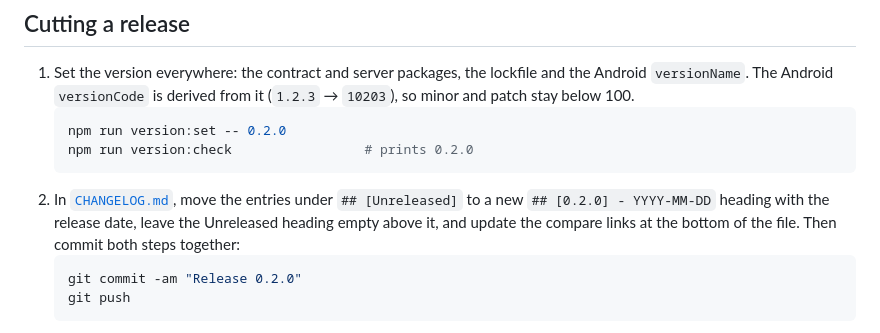
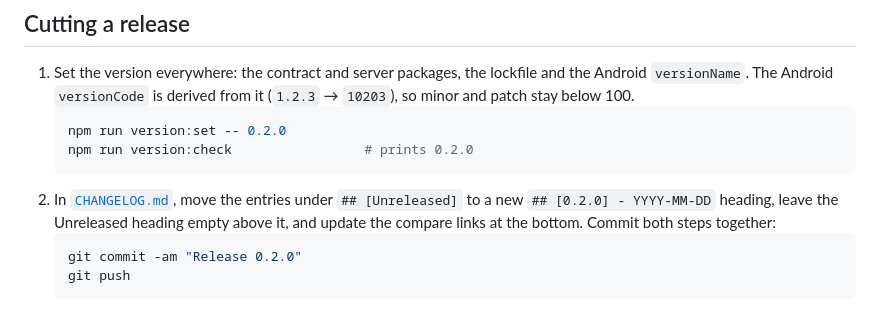
Before and after one commit to mickeiik/izle, a Markdown page: docs/releasing.md, the part around one of its changes. Drawn GitHub-style.

````diff
--- a/docs/releasing.md
+++ b/docs/releasing.md
@@ -21,8 +21,8 @@ Owners install them as described in [deploy/self-hosting.md](deploy/self-hosting
    npm run version:check                 # prints 0.2.0
    ```
 2. In [`CHANGELOG.md`](../CHANGELOG.md), move the entries under `## [Unreleased]` to a new `## [0.2.0] - YYYY-MM-DD`
-   heading with the release date, leave the Unreleased heading empty above it, and update the compare links at the
-   bottom of the file. Then commit both steps together:
+   heading, leave the Unreleased heading empty above it, and update the compare links at the bottom. Commit both
+   steps together:
    ```bash
    git commit -am "Release 0.2.0"
    git push
````
Also changed, not shown: other parts of docs/releasing.md (+19 -22 lines).
